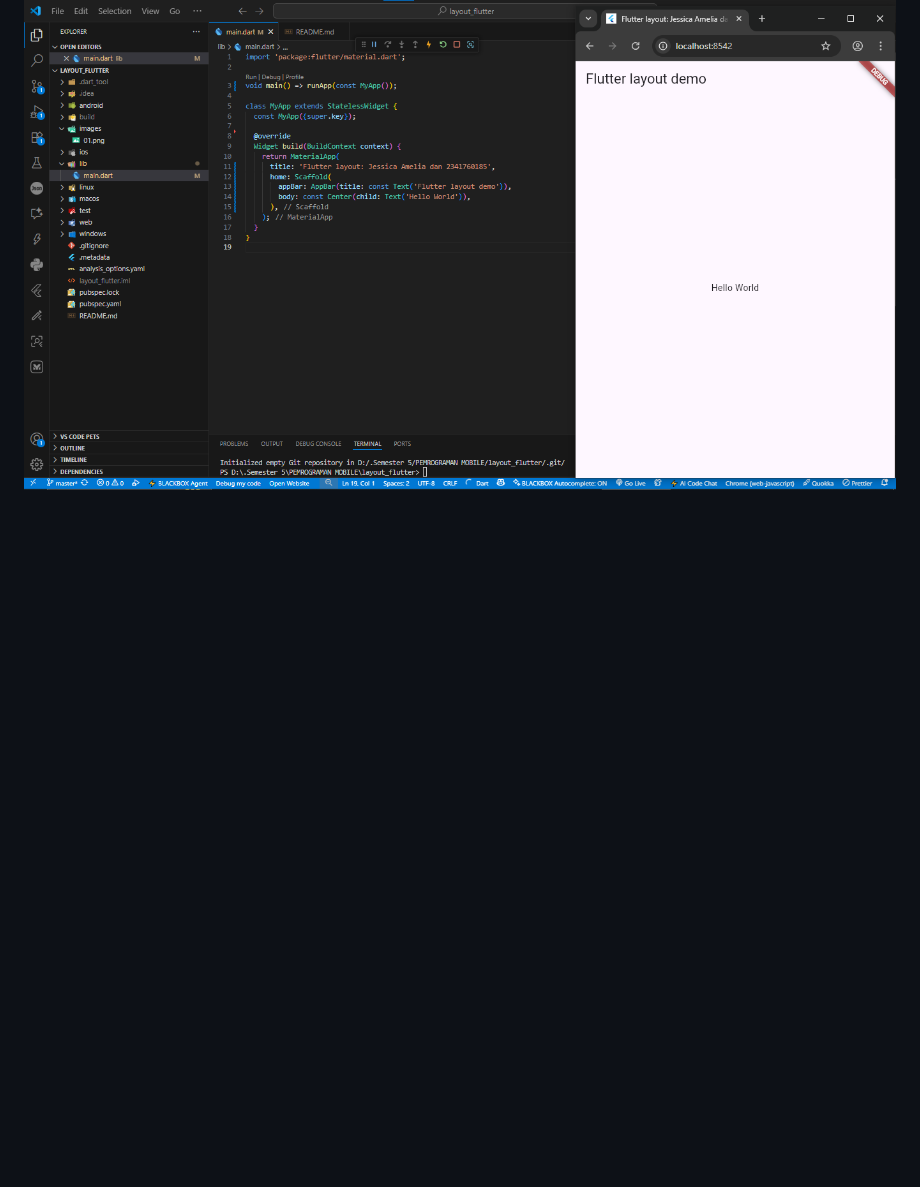
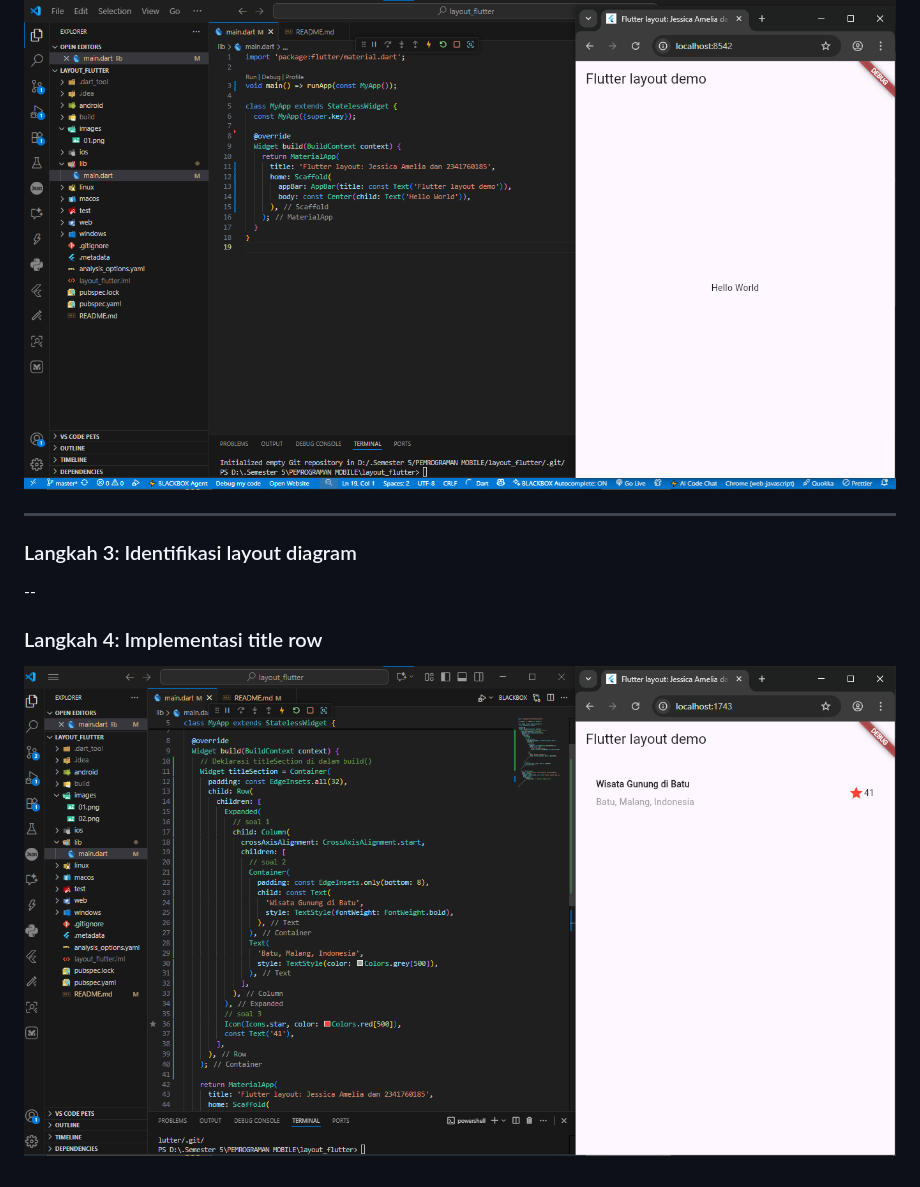
Before and after one commit to jessicaamelia17/flutter_layout_navigation, a Markdown page: README.md, the part around the change. GitHub-like rendering; pictures changed too: images/03.png (added); blank space fills up the shorter version.

Commit message:
Praktikum 1: Langkah 4

```diff
--- a/README.md
+++ b/README.md
@@ -17,3 +17,12 @@ Buatlah sebuah project flutter baru dengan nama layout_flutter. Atau sesuaikan s
 ### Langkah 2: Buka file lib/main.dart
 Buka file main.dart lalu ganti dengan kode berikut. Isi nama dan NIM Anda di text title.
 ![Langkah2](images/02.png)
+
+---
+
+### Langkah 3: Identifikasi layout diagram
+
+--
+
+### Langkah 4: Implementasi title row
+![Langkah4](images/03.png)
```
Also changed, not shown: 1 other file.
